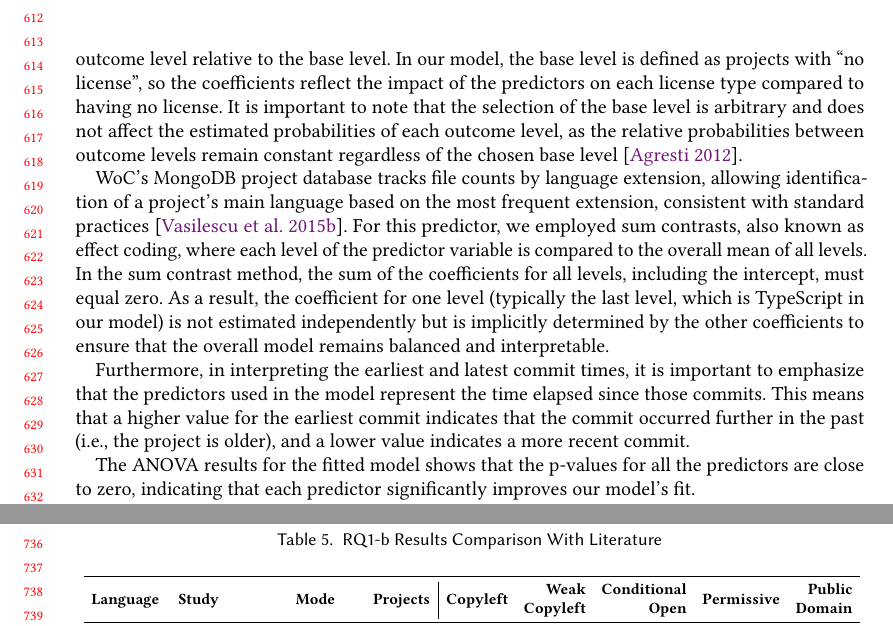
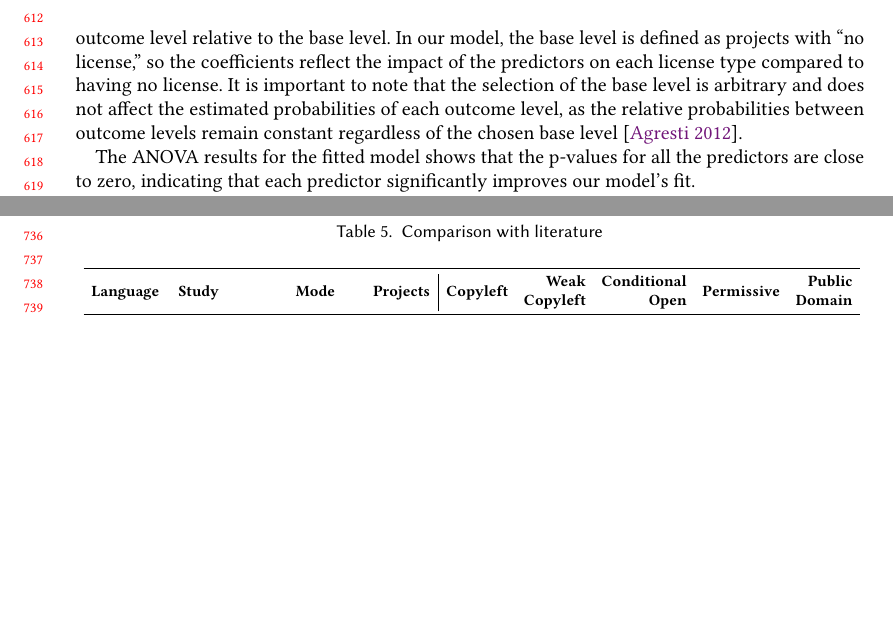
Before and after one commit to audrism/LicenseChoice, a LaTeX paper (0_main.tex, which reads 4_results.tex): two parts of pages 13 and 16 of 21, joined at a grey line, cut so that both start at the same text, the shorter picture padded with empty space. Compiled offline with pdfLaTeX.

Commit message:
Update on Overleaf.

```diff
--- a/4_results.tex
+++ b/4_results.tex
@@ -250,17 +250,17 @@ The basic statistics of the variables, including the 5th percentile, median, mea
 Given that the response variable has multiple outcome levels, the model provides a distinct set of coefficients for each outcome level relative to a chosen base level.
 This approach is typical in models such as multinomial logistic regression, where the base level acts as a reference category for comparing all other outcome levels.
 Each set of coefficients indicates the influence of the predictor variables on the probability of the response variable assuming a specific outcome level relative to the base level.
-In our model, the base level is defined as projects with ``no license'', so the coefficients reflect the impact of the predictors on each license type compared to having no license.
+In our model, the base level is defined as projects with ``no license,'' so the coefficients reflect the impact of the predictors on each license type compared to having no license.
 It is important to note that the selection of the base level is arbitrary and does not affect the estimated probabilities of each outcome level, as the relative probabilities between outcome levels remain constant regardless of the chosen base level~\cite{agresti2012categorical}.
 
-WoC's MongoDB project database tracks file counts by language extension, allowing identification of a project's main language based on the most frequent extension, consistent with standard practices~\cite{vasilescu2015data}.
-For this predictor, we employed sum contrasts, also known as effect coding, where each level of the predictor variable is compared to the overall mean of all levels.
-% This approach is particularly advantageous in models where the goal is to compare each category to the overall mean rather than to a specific reference category, as it offers a more symmetric interpretation of the effects.
-In the sum contrast method, the sum of the coefficients for all levels, including the intercept, must equal zero.
-As a result, the coefficient for one level (typically the last level, which is TypeScript in our model) is not estimated independently but is implicitly determined by the other coefficients to ensure that the overall model remains balanced and interpretable.
+% WoC's MongoDB project database tracks file counts by language extension, allowing identification of a project's main language based on the most frequent extension, consistent with standard practices~\cite{vasilescu2015data}.
+% For this predictor, we employed sum contrasts, also known as effect coding, where each level of the predictor variable is compared to the overall mean of all levels.
+% % This approach is particularly advantageous in models where the goal is to compare each category to the overall mean rather than to a specific reference category, as it offers a more symmetric interpretation of the effects.
+% In the sum contrast method, the sum of the coefficients for all levels, including the intercept, must equal zero.
+% As a result, the coefficient for one level (typically the last level, which is TypeScript in our model) is not estimated independently but is implicitly determined by the other coefficients to ensure that the overall model remains balanced and interpretable.
 
-Furthermore, in interpreting the earliest and latest commit times, it is important to emphasize that the predictors used in the model represent the time elapsed since those commits.
-This means that a higher value for the earliest commit indicates that the commit occurred further in the past (i.e., the project is older), and a lower value indicates a more recent commit.
+% Furthermore, in interpreting the earliest and latest commit times, it is important to emphasize that the predictors used in the model represent the time elapsed since those commits.
+% This means that a higher value for the earliest commit indicates that the commit occurred further in the past (i.e., the project is older), and a lower value indicates a more recent commit.
 
 \begin{comment}
 \begin{table}[h!]
@@ -612,7 +612,7 @@ Table~\ref{tab:res1b} provides a comparison between the results in the literatur
 
 \begin{table}[h!]
 \centering
-\caption{RQ1-b Results Comparison With Literature}
+\caption{Comparison with literature}
 \label{tab:res1b}
 \resizebox{0.99\textwidth}{!}{
 \begin{tabular}{lllr|rrrrr}
```
Also changed, not shown: 4_results.tex (8 more changed lines).
